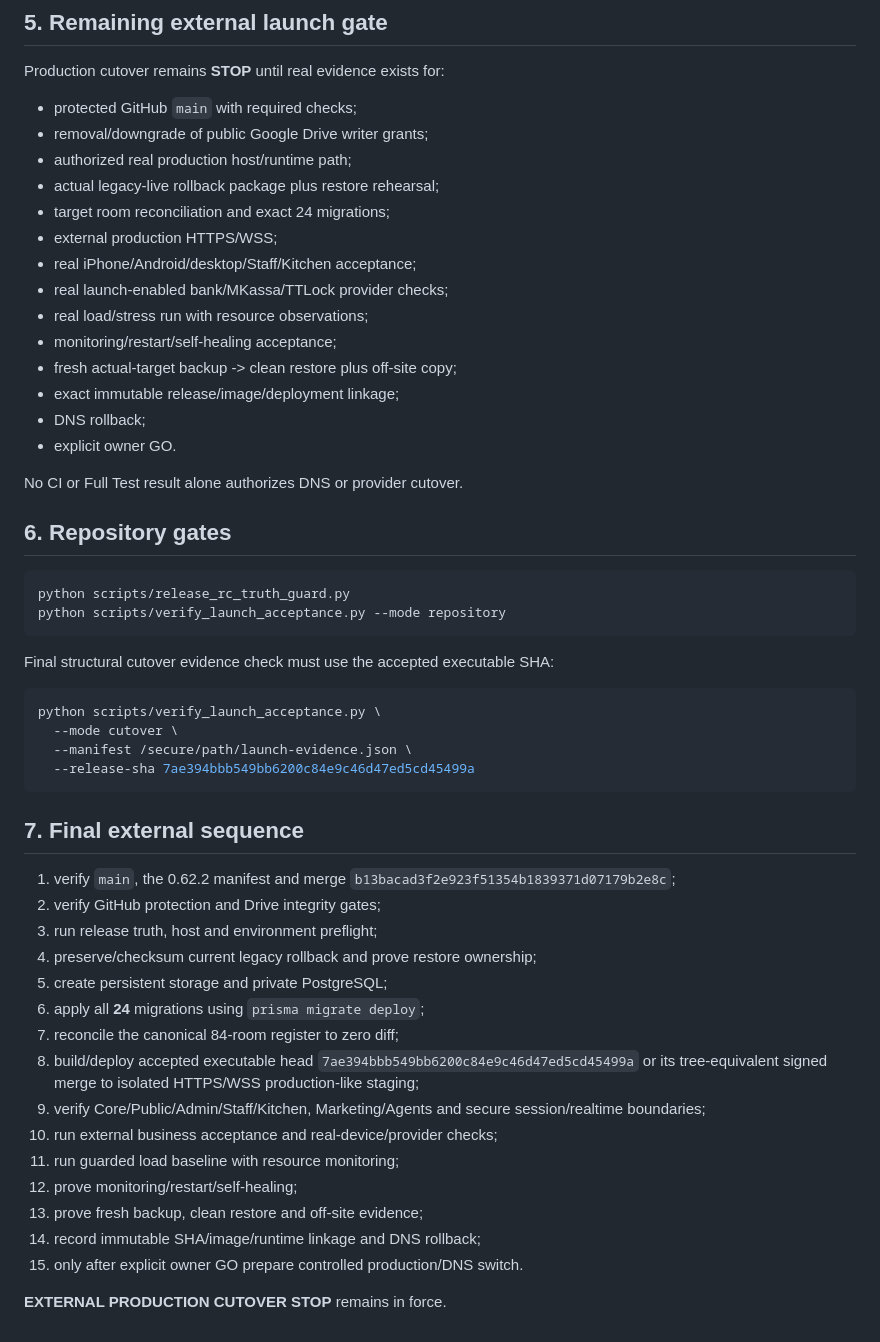
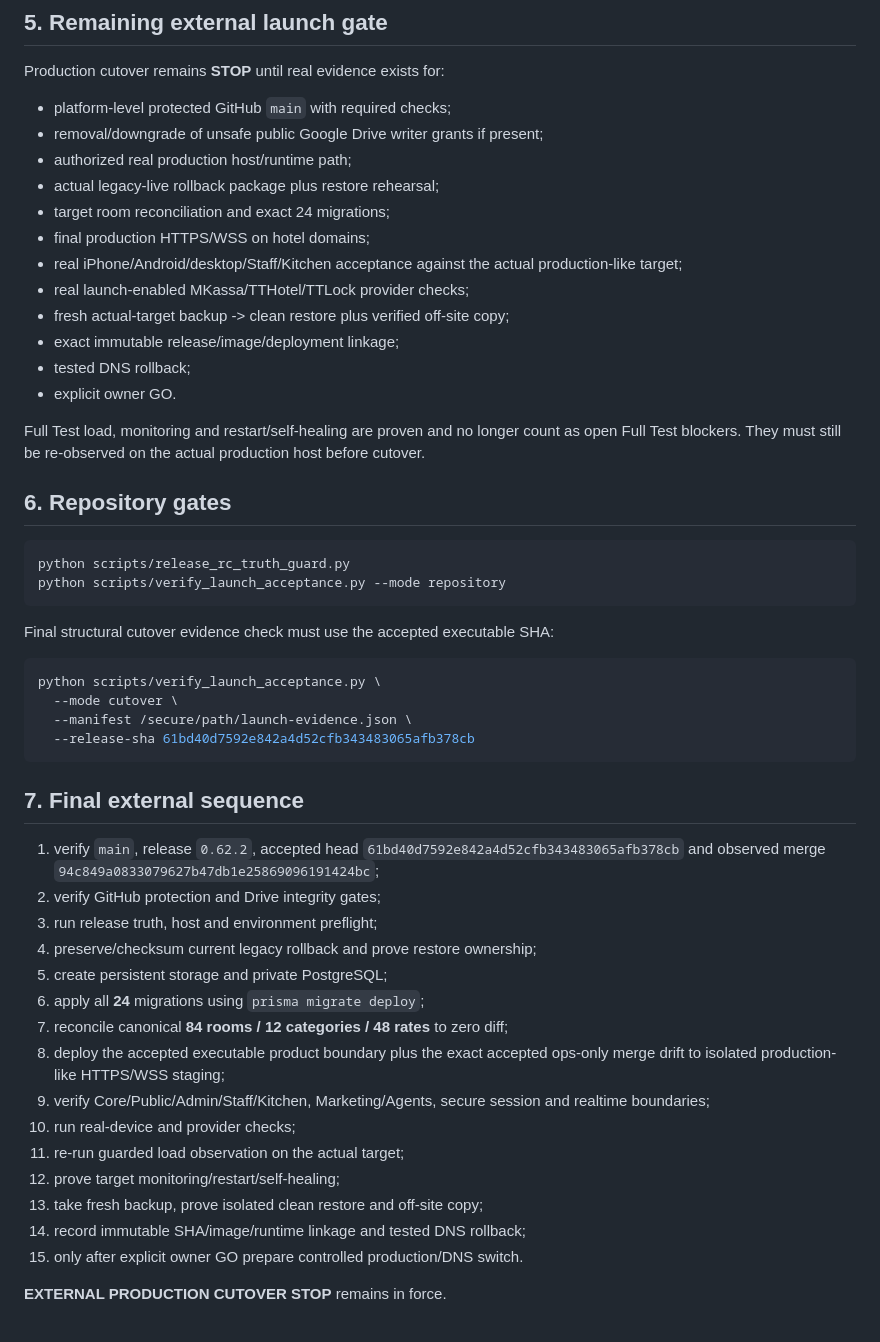
Before and after one commit to stvelikiy-star/resort-os, a Markdown page: knowledge/09_LAUNCH_ACCEPTANCE.md, the part around one of its changes. Drawn GitHub-style.

Commit message:
docs: refresh launch acceptance boundary after PR 164

````diff
--- a/knowledge/09_LAUNCH_ACCEPTANCE.md
+++ b/knowledge/09_LAUNCH_ACCEPTANCE.md
@@ -54,22 +63,20 @@ Railway `Three Crowns Full Test` additionally proves the integrated merge SHA `b
 ## 5. Remaining external launch gate
 
 Production cutover remains **STOP** until real evidence exists for:
-- protected GitHub `main` with required checks;
-- removal/downgrade of public Google Drive writer grants;
+- platform-level protected GitHub `main` with required checks;
+- removal/downgrade of unsafe public Google Drive writer grants if present;
 - authorized real production host/runtime path;
 - actual legacy-live rollback package plus restore rehearsal;
 - target room reconciliation and exact 24 migrations;
-- external production HTTPS/WSS;
-- real iPhone/Android/desktop/Staff/Kitchen acceptance;
-- real launch-enabled bank/MKassa/TTLock provider checks;
-- real load/stress run with resource observations;
-- monitoring/restart/self-healing acceptance;
-- fresh actual-target backup -> clean restore plus off-site copy;
+- final production HTTPS/WSS on hotel domains;
+- real iPhone/Android/desktop/Staff/Kitchen acceptance against the actual production-like target;
+- real launch-enabled MKassa/TTHotel/TTLock provider checks;
+- fresh actual-target backup -> clean restore plus verified off-site copy;
 - exact immutable release/image/deployment linkage;
-- DNS rollback;
+- tested DNS rollback;
 - explicit owner GO.
 
-No CI or Full Test result alone authorizes DNS or provider cutover.
+Full Test load, monitoring and restart/self-healing are proven and no longer count as open Full Test blockers. They must still be re-observed on the actual production host before cutover.
 
 ## 6. Repository gates
 
@@ -84,25 +91,25 @@ Final structural cutover evidence check must use the accepted executable SHA:
 python scripts/verify_launch_acceptance.py \
   --mode cutover \
   --manifest /secure/path/launch-evidence.json \
-  --release-sha 7ae394bbb549bb6200c84e9c46d47ed5cd45499a
+  --release-sha 61bd40d7592e842a4d52cfb343483065afb378cb
 ```
 
 ## 7. Final external sequence
 
-1. verify `main`, the 0.62.2 manifest and merge `b13bacad3f2e923f51354b1839371d07179b2e8c`;
+1. verify `main`, release `0.62.2`, accepted head `61bd40d7592e842a4d52cfb343483065afb378cb` and observed merge `94c849a0833079627b47db1e25869096191424bc`;
 2. verify GitHub protection and Drive integrity gates;
 3. run release truth, host and environment preflight;
 4. preserve/checksum current legacy rollback and prove restore ownership;
 5. create persistent storage and private PostgreSQL;
 6. apply all **24** migrations using `prisma migrate deploy`;
-7. reconcile the canonical 84-room register to zero diff;
-8. build/deploy accepted executable head `7ae394bbb549bb6200c84e9c46d47ed5cd45499a` or its tree-equivalent signed merge to isolated HTTPS/WSS production-like staging;
-9. verify Core/Public/Admin/Staff/Kitchen, Marketing/Agents and secure session/realtime boundaries;
-10. run external business acceptance and real-device/provider checks;
-11. run guarded load baseline with resource monitoring;
-12. prove monitoring/restart/self-healing;
-13. prove fresh backup, clean restore and off-site evidence;
-14. record immutable SHA/image/runtime linkage and DNS rollback;
+7. reconcile canonical **84 rooms / 12 categories / 48 rates** to zero diff;
+8. deploy the accepted executable product boundary plus the exact accepted ops-only merge drift to isolated production-like HTTPS/WSS staging;
+9. verify Core/Public/Admin/Staff/Kitchen, Marketing/Agents, secure session and realtime boundaries;
+10. run real-device and provider checks;
+11. re-run guarded load observation on the actual target;
+12. prove target monitoring/restart/self-healing;
+13. take fresh backup, prove isolated clean restore and off-site copy;
+14. record immutable SHA/image/runtime linkage and tested DNS rollback;
 15. only after explicit owner GO prepare controlled production/DNS switch.
 
 **EXTERNAL PRODUCTION CUTOVER STOP** remains in force.
````
Also changed, not shown: other parts of knowledge/09_LAUNCH_ACCEPTANCE.md (+22 -13 lines).
